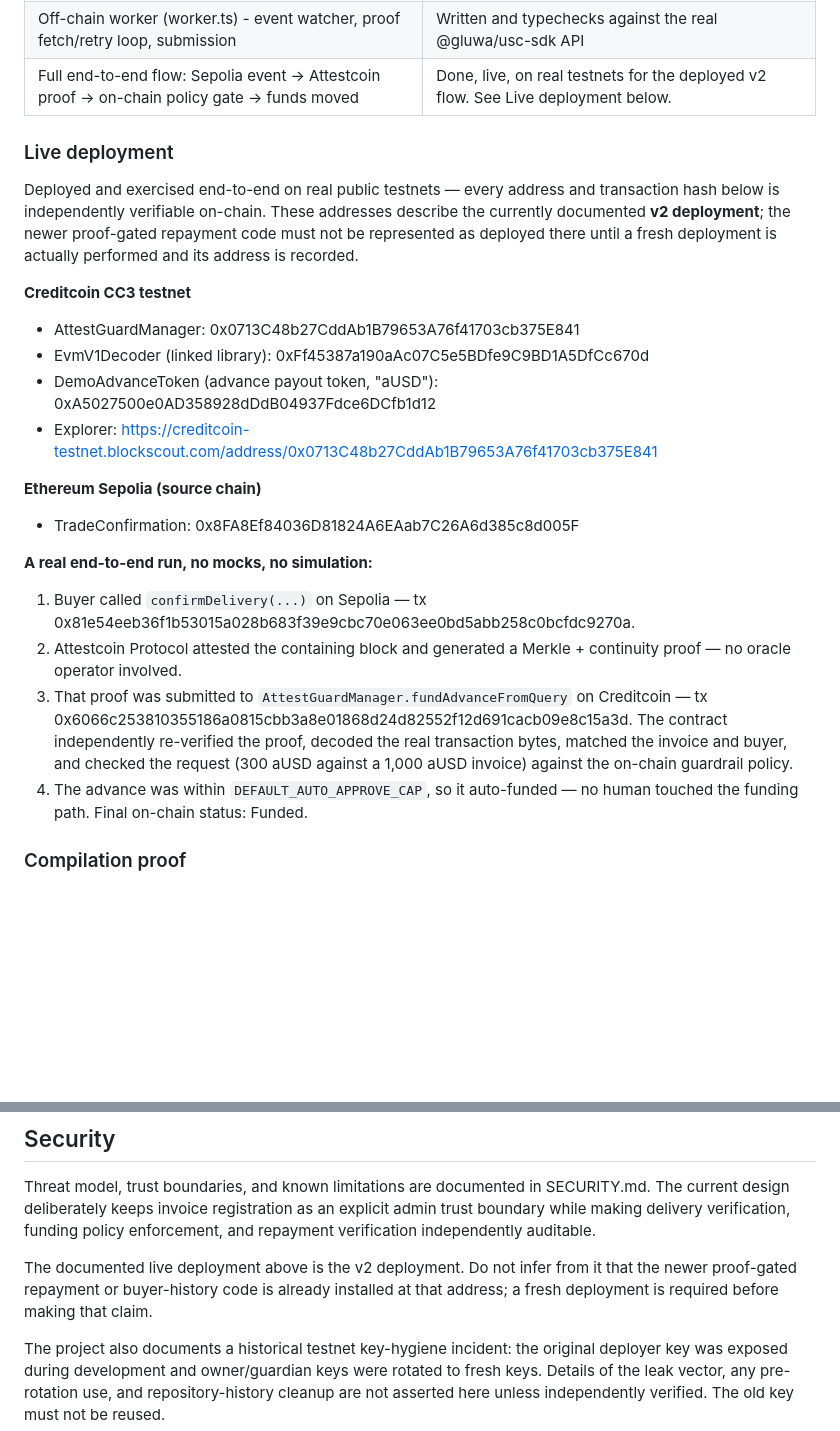
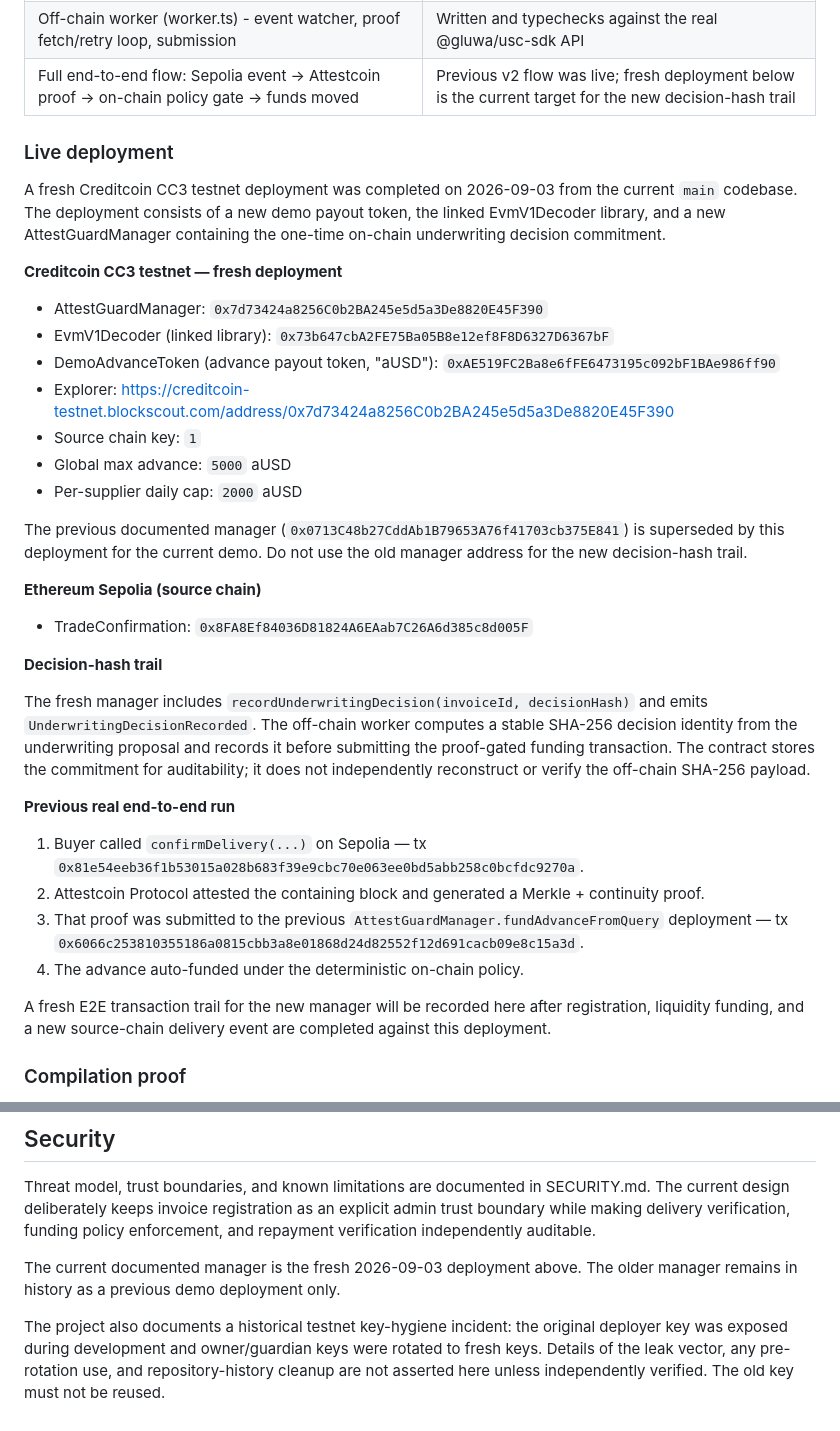
Before and after one commit to rudimentall1/AttestGuard, a Markdown page: README.md, 2 parts joined by grey strips. Drawn GitHub-style; blank space fills up the shorter version.

Commit message:
docs: record fresh Creditcoin testnet deployment

```diff
--- a/README.md
+++ b/README.md
@@ -80,30 +80,47 @@ the gap between the pitch and the code more than they punish an honest TODO:
 | Off-chain policy pre-check (policy.ts) | 8/8 unit tests passing - real assertions, real bugs already caught and fixed during writing |
 | LLM risk-note / underwriting layer | Calls the real Anthropic Messages API when a key is present; deterministic fallback otherwise; never has funding authority |
 | Off-chain worker (worker.ts) - event watcher, proof fetch/retry loop, submission | Written and typechecks against the real @gluwa/usc-sdk API |
-| Full end-to-end flow: Sepolia event -> Attestcoin proof -> on-chain policy gate -> funds moved | Done, live, on real testnets for the deployed v2 flow. See Live deployment below. |
+| Full end-to-end flow: Sepolia event -> Attestcoin proof -> on-chain policy gate -> funds moved | Previous v2 flow was live; fresh deployment below is the current target for the new decision-hash trail |
 
 ### Live deployment
 
-Deployed and exercised end-to-end on real public testnets — every address
-and transaction hash below is independently verifiable on-chain. These
-addresses describe the currently documented **v2 deployment**; the newer
-proof-gated repayment code must not be represented as deployed there until a
-fresh deployment is actually performed and its address is recorded.
+A fresh Creditcoin CC3 testnet deployment was completed on 2026-09-03 from
+the current `main` codebase. The deployment consists of a new demo payout token,
+the linked EvmV1Decoder library, and a new AttestGuardManager containing the
+one-time on-chain underwriting decision commitment.
 
-**Creditcoin CC3 testnet**
-- AttestGuardManager: 0x0713C48b27CddAb1B79653A76f41703cb375E841
-- EvmV1Decoder (linked library): 0xFf45387a190aAc07C5e5BDfe9C9BD1A5DfCc670d
-- DemoAdvanceToken (advance payout token, "aUSD"): 0xA5027500e0AD358928dDdB04937Fdce6DCfb1d12
-- Explorer: https://creditcoin-testnet.blockscout.com/address/0x0713C48b27CddAb1B79653A76f41703cb375E841
+**Creditcoin CC3 testnet — fresh deployment**
+- AttestGuardManager: `0x7d73424a8256C0b2BA245e5d5a3De8820E45F390`
+- EvmV1Decoder (linked library): `0x73b647cbA2FE75Ba05B8e12ef8F8D6327D6367bF`
+- DemoAdvanceToken (advance payout token, "aUSD"): `0xAE519FC2Ba8e6fFE6473195c092bF1BAe986ff90`
+- Explorer: https://creditcoin-testnet.blockscout.com/address/0x7d73424a8256C0b2BA245e5d5a3De8820E45F390
+- Source chain key: `1`
+- Global max advance: `5000` aUSD
+- Per-supplier daily cap: `2000` aUSD
+
+The previous documented manager (`0x0713C48b27CddAb1B79653A76f41703cb375E841`) is superseded by this deployment for the current demo. Do not use the old manager address for the new decision-hash trail.
 
 **Ethereum Sepolia (source chain)**
-- TradeConfirmation: 0x8FA8Ef84036D81824A6EAab7C26A6d385c8d005F
+- TradeConfirmation: `0x8FA8Ef84036D81824A6EAab7C26A6d385c8d005F`
 
-**A real end-to-end run, no mocks, no simulation:**
-1. Buyer called `confirmDelivery(...)` on Sepolia — tx 0x81e54eeb36f1b53015a028b683f39e9cbc70e063ee0bd5abb258c0bcfdc9270a.
-2. Attestcoin Protocol attested the containing block and generated a Merkle + continuity proof — no oracle operator involved.
-3. That proof was submitted to `AttestGuardManager.fundAdvanceFromQuery` on Creditcoin — tx 0x6066c253810355186a0815cbb3a8e01868d24d82552f12d691cacb09e8c15a3d. The contract independently re-verified the proof, decoded the real transaction bytes, matched the invoice and buyer, and checked the request (300 aUSD against a 1,000 aUSD invoice) against the on-chain guardrail policy.
-4. The advance was within `DEFAULT_AUTO_APPROVE_CAP`, so it auto-funded — no human touched the funding path. Final on-chain status: Funded.
+**Decision-hash trail**
+
+The fresh manager includes `recordUnderwritingDecision(invoiceId, decisionHash)`
+and emits `UnderwritingDecisionRecorded`. The off-chain worker computes a
+stable SHA-256 decision identity from the underwriting proposal and records it
+before submitting the proof-gated funding transaction. The contract stores the
+commitment for auditability; it does not independently reconstruct or verify
+the off-chain SHA-256 payload.
+
+**Previous real end-to-end run**
+1. Buyer called `confirmDelivery(...)` on Sepolia — tx `0x81e54eeb36f1b53015a028b683f39e9cbc70e063ee0bd5abb258c0bcfdc9270a`.
+2. Attestcoin Protocol attested the containing block and generated a Merkle + continuity proof.
+3. That proof was submitted to the previous `AttestGuardManager.fundAdvanceFromQuery` deployment — tx `0x6066c253810355186a0815cbb3a8e01868d24d82552f12d691cacb09e8c15a3d`.
+4. The advance auto-funded under the deterministic on-chain policy.
+
+A fresh E2E transaction trail for the new manager will be recorded here after
+registration, liquidity funding, and a new source-chain delivery event are
+completed against this deployment.
 
 ### Compilation proof
 
@@ -234,10 +251,8 @@ SECURITY.md. The current design deliberately keeps invoice registration as an
 explicit admin trust boundary while making delivery verification, funding
 policy enforcement, and repayment verification independently auditable.
 
-The documented live deployment above is the v2 deployment. Do not infer from
-it that the newer proof-gated repayment or buyer-history code is already
-installed at that address; a fresh deployment is required before making that
-claim.
+The current documented manager is the fresh 2026-09-03 deployment above. The
+older manager remains in history as a previous demo deployment only.
 
 The project also documents a historical testnet key-hygiene incident: the
 original deployer key was exposed during development and owner/guardian keys
```
